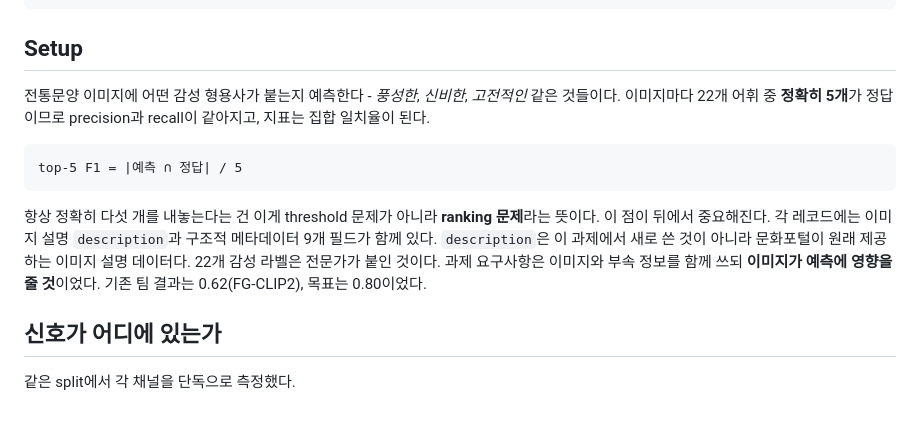
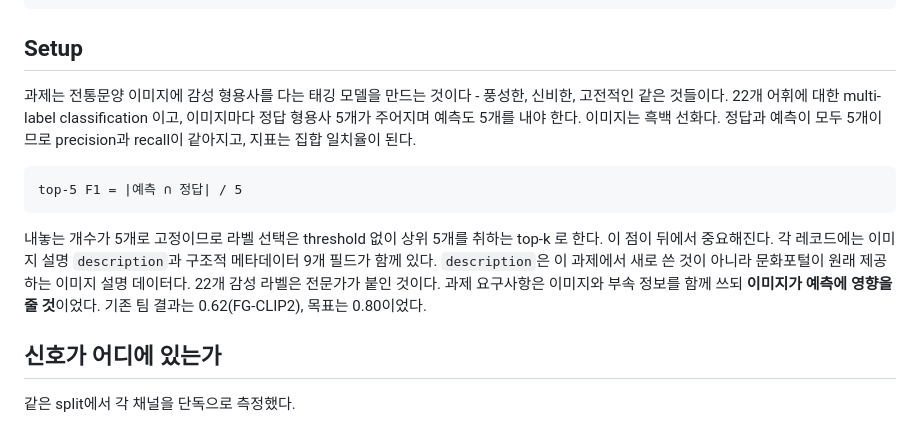
Before and after one commit to chb2066/chb2066.github.io, a Markdown page: translations/ko/traditional-patterns.md, the part around the change. GitHub-like rendering.

Commit message:
문양 노트: 과제 정의를 태깅 모델 / multi-label classification 으로 바로잡음
요구받은 것은 이미지마다 형용사 5개를 다는 태깅 모델이고, 22개 어휘에 대한
multi-label classification 이다. 'ranking 문제' 라는 내 해석을 빼고,
예측 개수가 고정이라 top-k 로 고른다는 사실만 남겼다.

Co-Authored-By: Claude Opus 5 <noreply@anthropic.com>

````diff
--- a/translations/ko/traditional-patterns.md
+++ b/translations/ko/traditional-patterns.md
@@ -12,13 +12,13 @@ draft: false
 
 ## Setup
 
-전통문양 이미지에 어떤 감성 형용사가 붙는지 예측한다 - *풍성한*, *신비한*, *고전적인* 같은 것들이다. 이미지마다 22개 어휘 중 **정확히 5개**가 정답이므로 precision과 recall이 같아지고, 지표는 집합 일치율이 된다.
+과제는 전통문양 이미지에 감성 형용사를 다는 태깅 모델을 만드는 것이다 - 풍성한, 신비한, 고전적인 같은 것들이다. 22개 어휘에 대한 multi-label classification 이고, 이미지마다 정답 형용사 5개가 주어지며 예측도 5개를 내야 한다. 이미지는 흑백 선화다. 정답과 예측이 모두 5개이므로 precision과 recall이 같아지고, 지표는 집합 일치율이 된다.
 
 ```
 top-5 F1 = |예측 ∩ 정답| / 5
 ```
 
-항상 정확히 다섯 개를 내놓는다는 건 이게 threshold 문제가 아니라 **ranking 문제**라는 뜻이다. 이 점이 뒤에서 중요해진다. 각 레코드에는 이미지 설명 `description`과 구조적 메타데이터 9개 필드가 함께 있다. `description`은 이 과제에서 새로 쓴 것이 아니라 문화포털이 원래 제공하는 이미지 설명 데이터다. 22개 감성 라벨은 전문가가 붙인 것이다. 과제 요구사항은 이미지와 부속 정보를 함께 쓰되 **이미지가 예측에 영향을 줄 것**이었다. 기존 팀 결과는 0.62(FG-CLIP2), 목표는 0.80이었다.
+내놓는 개수가 5개로 고정이므로 라벨 선택은 threshold 없이 상위 5개를 취하는 top-k 로 한다. 이 점이 뒤에서 중요해진다. 각 레코드에는 이미지 설명 `description`과 구조적 메타데이터 9개 필드가 함께 있다. `description`은 이 과제에서 새로 쓴 것이 아니라 문화포털이 원래 제공하는 이미지 설명 데이터다. 22개 감성 라벨은 전문가가 붙인 것이다. 과제 요구사항은 이미지와 부속 정보를 함께 쓰되 **이미지가 예측에 영향을 줄 것**이었다. 기존 팀 결과는 0.62(FG-CLIP2), 목표는 0.80이었다.
 
 ## 신호가 어디에 있는가
 
````
Also changed, not shown: 1 other file.
